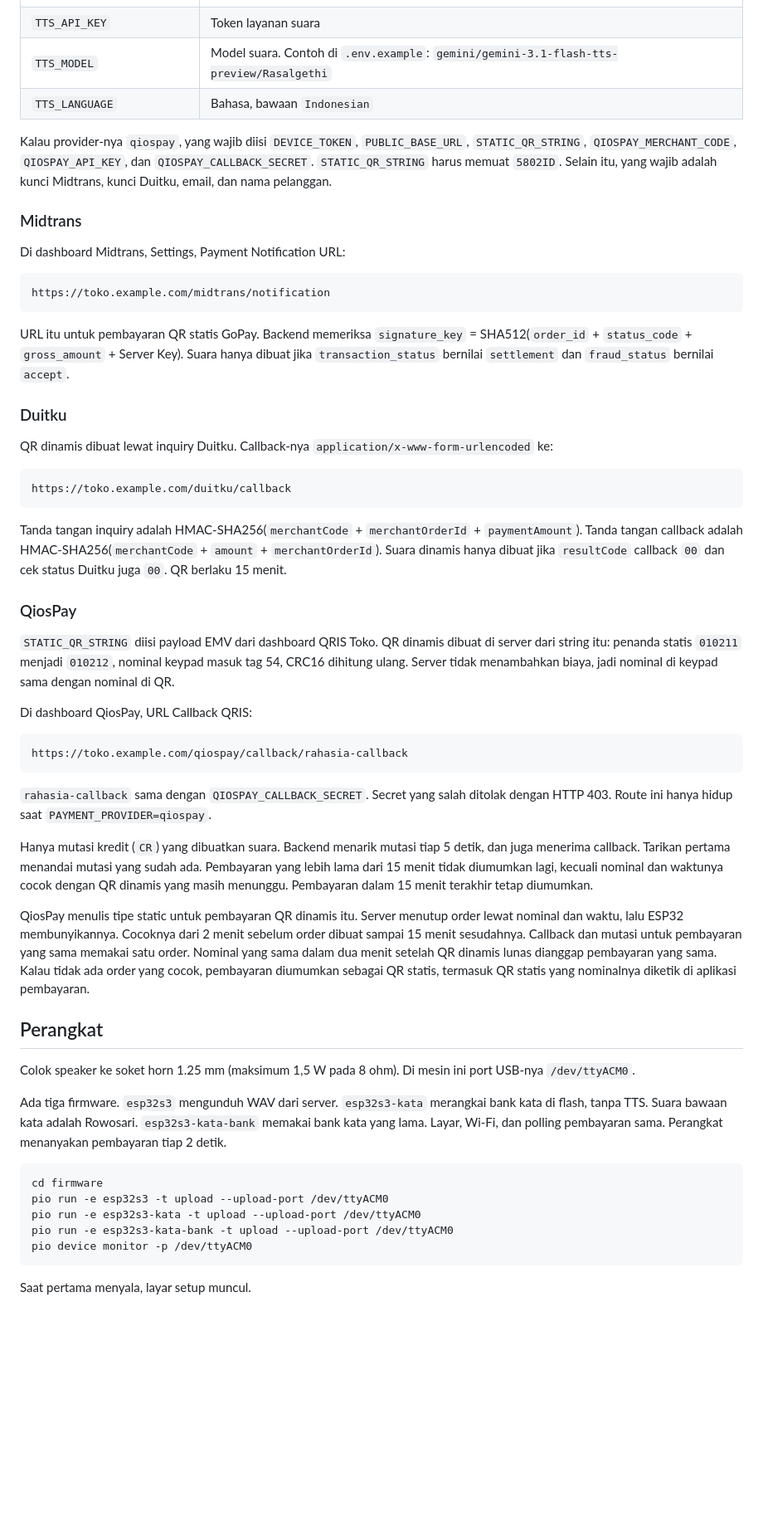
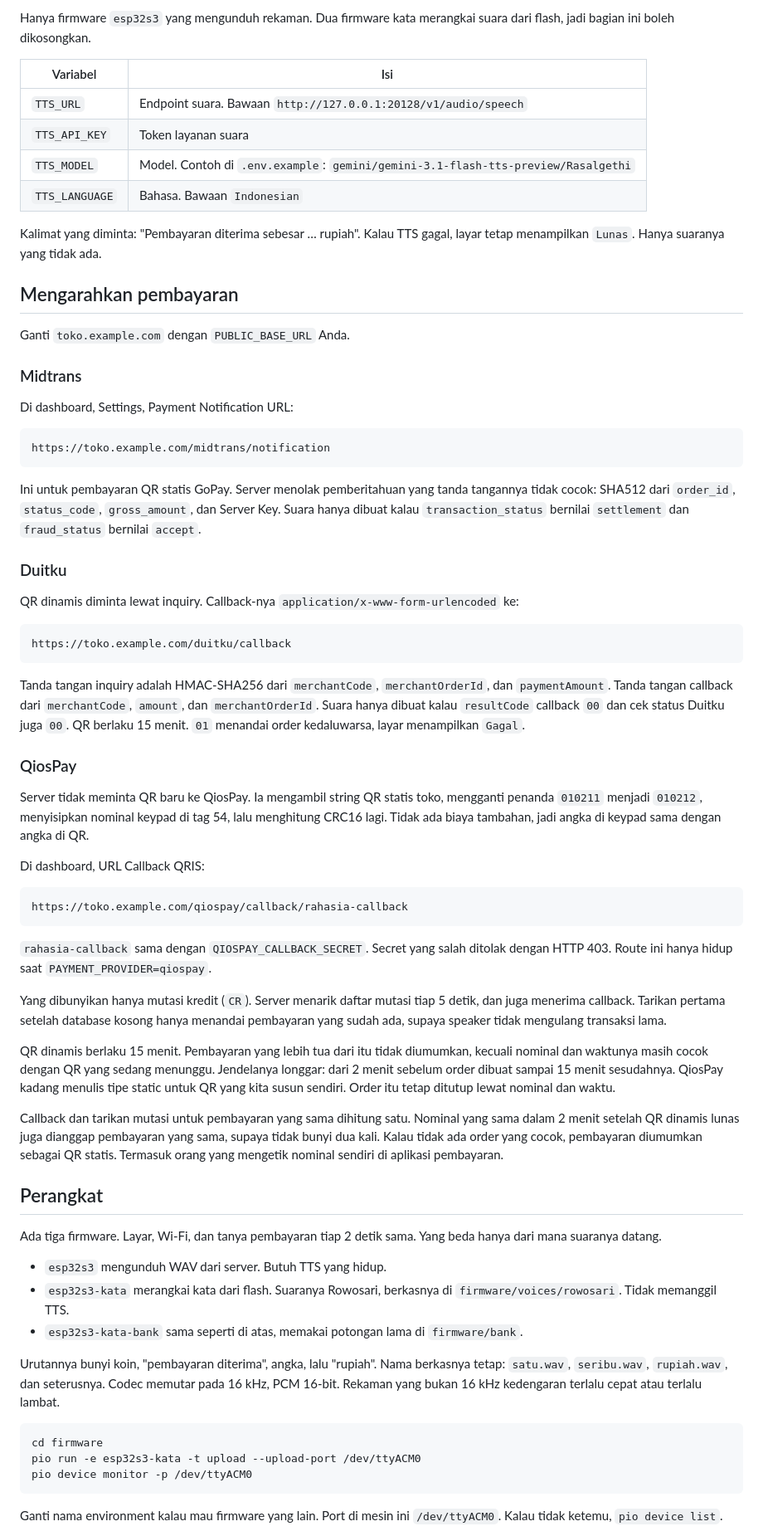
Before and after one commit to Wimboro/qris-speaker, a Markdown page: README.md, the part around one of its changes. Shown at 83% size. Drawn GitHub-style; blank space fills up the shorter version.

````diff
--- a/README.md
+++ b/README.md
@@ -42,34 +69,43 @@ Isi `.env`:
+Hanya firmware `esp32s3` yang mengunduh rekaman. Dua firmware kata merangkai suara dari flash, jadi bagian ini boleh dikosongkan.
+
+| Variabel | Isi |
+|---|---|
+| `TTS_URL` | Endpoint suara. Bawaan `http://127.0.0.1:20128/v1/audio/speech` |
 | `TTS_API_KEY` | Token layanan suara |
-| `TTS_MODEL` | Model suara. Contoh di `.env.example`: `gemini/gemini-3.1-flash-tts-preview/Rasalgethi` |
-| `TTS_LANGUAGE` | Bahasa, bawaan `Indonesian` |
+| `TTS_MODEL` | Model. Contoh di `.env.example`: `gemini/gemini-3.1-flash-tts-preview/Rasalgethi` |
+| `TTS_LANGUAGE` | Bahasa. Bawaan `Indonesian` |
 
-Kalau provider-nya `qiospay`, yang wajib diisi `DEVICE_TOKEN`, `PUBLIC_BASE_URL`, `STATIC_QR_STRING`, `QIOSPAY_MERCHANT_CODE`, `QIOSPAY_API_KEY`, dan `QIOSPAY_CALLBACK_SECRET`. `STATIC_QR_STRING` harus memuat `5802ID`. Selain itu, yang wajib adalah kunci Midtrans, kunci Duitku, email, dan nama pelanggan.
+Kalimat yang diminta: "Pembayaran diterima sebesar … rupiah". Kalau TTS gagal, layar tetap menampilkan `Lunas`. Hanya suaranya yang tidak ada.
+
+## Mengarahkan pembayaran
+
+Ganti `toko.example.com` dengan `PUBLIC_BASE_URL` Anda.
 
 ### Midtrans
 
-Di dashboard Midtrans, Settings, Payment Notification URL:
+Di dashboard, Settings, Payment Notification URL:
 
 ```text
 https://toko.example.com/midtrans/notification
 ```
 
-URL itu untuk pembayaran QR statis GoPay. Backend memeriksa `signature_key` = SHA512(`order_id` + `status_code` + `gross_amount` + Server Key). Suara hanya dibuat jika `transaction_status` bernilai `settlement` dan `fraud_status` bernilai `accept`.
+Ini untuk pembayaran QR statis GoPay. Server menolak pemberitahuan yang tanda tangannya tidak cocok: SHA512 dari `order_id`, `status_code`, `gross_amount`, dan Server Key. Suara hanya dibuat kalau `transaction_status` bernilai `settlement` dan `fraud_status` bernilai `accept`.
 
 ### Duitku
 
-QR dinamis dibuat lewat inquiry Duitku. Callback-nya `application/x-www-form-urlencoded` ke:
+QR dinamis diminta lewat inquiry. Callback-nya `application/x-www-form-urlencoded` ke:
 
 ```text
 https://toko.example.com/duitku/callback
 ```
 
-Tanda tangan inquiry adalah HMAC-SHA256(`merchantCode` + `merchantOrderId` + `paymentAmount`). Tanda tangan callback adalah HMAC-SHA256(`merchantCode` + `amount` + `merchantOrderId`). Suara dinamis hanya dibuat jika `resultCode` callback `00` dan cek status Duitku juga `00`. QR berlaku 15 menit.
+Tanda tangan inquiry adalah HMAC-SHA256 dari `merchantCode`, `merchantOrderId`, dan `paymentAmount`. Tanda tangan callback dari `merchantCode`, `amount`, dan `merchantOrderId`. Suara hanya dibuat kalau `resultCode` callback `00` dan cek status Duitku juga `00`. QR berlaku 15 menit. `01` menandai order kedaluwarsa, layar menampilkan `Gagal`.
 
 ### QiosPay
 
-`STATIC_QR_STRING` diisi payload EMV dari dashboard QRIS Toko. QR dinamis dibuat di server dari string itu: penanda statis `010211` menjadi `010212`, nominal keypad masuk tag 54, CRC16 dihitung ulang. Server tidak menambahkan biaya, jadi nominal di keypad sama dengan nominal di QR.
+Server tidak meminta QR baru ke QiosPay. Ia mengambil string QR statis toko, mengganti penanda `010211` menjadi `010212`, menyisipkan nominal keypad di tag 54, lalu menghitung CRC16 lagi. Tidak ada biaya tambahan, jadi angka di keypad sama dengan angka di QR.
 
-Di dashboard QiosPay, URL Callback QRIS:
+Di dashboard, URL Callback QRIS:
 
 ```text
 https://toko.example.com/qiospay/callback/rahasia-callback
@@ -77,23 +113,27 @@ https://toko.example.com/qiospay/callback/rahasia-callback
 
 `rahasia-callback` sama dengan `QIOSPAY_CALLBACK_SECRET`. Secret yang salah ditolak dengan HTTP 403. Route ini hanya hidup saat `PAYMENT_PROVIDER=qiospay`.
 
-Hanya mutasi kredit (`CR`) yang dibuatkan suara. Backend menarik mutasi tiap 5 detik, dan juga menerima callback. Tarikan pertama menandai mutasi yang sudah ada. Pembayaran yang lebih lama dari 15 menit tidak diumumkan lagi, kecuali nominal dan waktunya cocok dengan QR dinamis yang masih menunggu. Pembayaran dalam 15 menit terakhir tetap diumumkan.
+Yang dibunyikan hanya mutasi kredit (`CR`). Server menarik daftar mutasi tiap 5 detik, dan juga menerima callback. Tarikan pertama setelah database kosong hanya menandai pembayaran yang sudah ada, supaya speaker tidak mengulang transaksi lama.
 
-QiosPay menulis tipe static untuk pembayaran QR dinamis itu. Server menutup order lewat nominal dan waktu, lalu ESP32 membunyikannya. Cocoknya dari 2 menit sebelum order dibuat sampai 15 menit sesudahnya. Callback dan mutasi untuk pembayaran yang sama memakai satu order. Nominal yang sama dalam dua menit setelah QR dinamis lunas dianggap pembayaran yang sama. Kalau tidak ada order yang cocok, pembayaran diumumkan sebagai QR statis, termasuk QR statis yang nominalnya diketik di aplikasi pembayaran.
+QR dinamis berlaku 15 menit. Pembayaran yang lebih tua dari itu tidak diumumkan, kecuali nominal dan waktunya masih cocok dengan QR yang sedang menunggu. Jendelanya longgar: dari 2 menit sebelum order dibuat sampai 15 menit sesudahnya. QiosPay kadang menulis tipe static untuk QR yang kita susun sendiri. Order itu tetap ditutup lewat nominal dan waktu.
+
+Callback dan tarikan mutasi untuk pembayaran yang sama dihitung satu. Nominal yang sama dalam 2 menit setelah QR dinamis lunas juga dianggap pembayaran yang sama, supaya tidak bunyi dua kali. Kalau tidak ada order yang cocok, pembayaran diumumkan sebagai QR statis. Termasuk orang yang mengetik nominal sendiri di aplikasi pembayaran.
 
 ## Perangkat
 
-Colok speaker ke soket horn 1.25 mm (maksimum 1,5 W pada 8 ohm). Di mesin ini port USB-nya `/dev/ttyACM0`.
+Ada tiga firmware. Layar, Wi-Fi, dan tanya pembayaran tiap 2 detik sama. Yang beda hanya dari mana suaranya datang.
 
-Ada tiga firmware. `esp32s3` mengunduh WAV dari server. `esp32s3-kata` merangkai bank kata di flash, tanpa TTS. Suara bawaan kata adalah Rowosari. `esp32s3-kata-bank` memakai bank kata yang lama. Layar, Wi-Fi, dan polling pembayaran sama. Perangkat menanyakan pembayaran tiap 2 detik.
+- `esp32s3` mengunduh WAV dari server. Butuh TTS yang hidup.
+- `esp32s3-kata` merangkai kata dari flash. Suaranya Rowosari, berkasnya di `firmware/voices/rowosari`. Tidak memanggil TTS.
+- `esp32s3-kata-bank` sama seperti di atas, memakai potongan lama di `firmware/bank`.
+
+Urutannya bunyi koin, "pembayaran diterima", angka, lalu "rupiah". Nama berkasnya tetap: `satu.wav`, `seribu.wav`, `rupiah.wav`, dan seterusnya. Codec memutar pada 16 kHz, PCM 16-bit. Rekaman yang bukan 16 kHz kedengaran terlalu cepat atau terlalu lambat.
 
 ```bash
 cd firmware
-pio run -e esp32s3 -t upload --upload-port /dev/ttyACM0
 pio run -e esp32s3-kata -t upload --upload-port /dev/ttyACM0
-pio run -e esp32s3-kata-bank -t upload --upload-port /dev/ttyACM0
 pio device monitor -p /dev/ttyACM0
 ```
 
-Saat pertama menyala, layar setup muncul.
+Ganti nama environment kalau mau firmware yang lain. Port di mesin ini `/dev/ttyACM0`. Kalau tidak ketemu, `pio device list`.
 
````
Also changed, not shown: other parts of README.md (+90 -30 lines).
